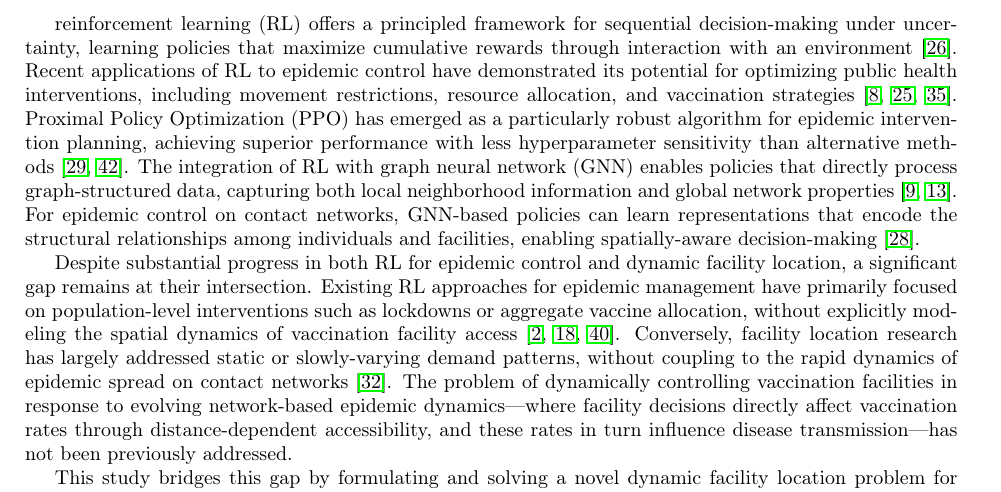
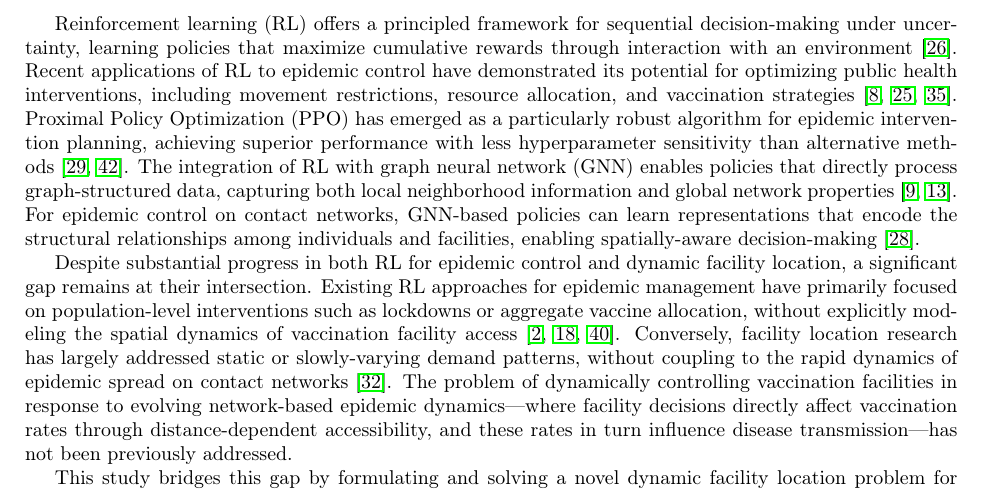
Before and after one commit to ardjmand/rl-facility-location-epidemic, a LaTeX paper (paper/main.tex): part of page 2 of 11, cut so that both start at the same text. Compiled offline with pdfLaTeX.

Commit message:
Updates from Overleaf

```diff
--- a/paper/main.tex
+++ b/paper/main.tex
@@ -120,7 +120,7 @@ Traditional epidemiological models, originating from the seminal work of \citet{
 
 The facility location problem, a classical topic in operations research, addresses the optimal placement of service facilities to minimize costs while meeting demand \cite{Belanger2019}. In the context of vaccination, facility location determines the spatial accessibility of immunization services. The dynamic variant of this problem extends the classical formulation to settings where facilities can be opened, closed, or relocated over time in response to changing conditions \cite{Jena2016, Silva2021}. During an epidemic, the optimal configuration of vaccination facilities evolves as the disease spreads through the population: regions experiencing outbreaks may require additional capacity, while facilities in areas with high vaccination coverage may become redundant. Opening and closing facilities incur transition costs, creating a sequential decision problem where current actions affect future options. This temporal coupling, combined with the stochastic nature of epidemic dynamics and the large state space induced by network-level modeling, renders traditional optimization approaches computationally intractable for real-time decision support.
 
-\ac{RL} offers a principled framework for sequential decision-making under uncertainty, learning policies that maximize cumulative rewards through interaction with an environment \cite{levine2020offline}. Recent applications of \ac{RL} to epidemic control have demonstrated its potential for optimizing public health interventions, including movement restrictions, resource allocation, and vaccination strategies \cite{ohi2020exploring, kwak2021deep, bushaj2023simulation}. \ac{PPO} has emerged as a particularly robust algorithm for epidemic intervention planning, achieving superior performance with less hyperparameter sensitivity than alternative methods \cite{mai2023planning, schulman2017proximal}. The integration of \ac{RL} with \ac{GNN} enables policies that directly process graph-structured data, capturing both local neighborhood information and global network properties \cite{cappart2023combinatorial, dai2017learning}. For epidemic control on contact networks, \ac{GNN}-based policies can learn representations that encode the structural relationships among individuals and facilities, enabling spatially-aware decision-making \cite{ling2024cooperating}.
+\Ac{RL} offers a principled framework for sequential decision-making under uncertainty, learning policies that maximize cumulative rewards through interaction with an environment \cite{levine2020offline}. Recent applications of \ac{RL} to epidemic control have demonstrated its potential for optimizing public health interventions, including movement restrictions, resource allocation, and vaccination strategies \cite{ohi2020exploring, kwak2021deep, bushaj2023simulation}. \Ac{PPO} has emerged as a particularly robust algorithm for epidemic intervention planning, achieving superior performance with less hyperparameter sensitivity than alternative methods \cite{mai2023planning, schulman2017proximal}. The integration of \ac{RL} with \ac{GNN} enables policies that directly process graph-structured data, capturing both local neighborhood information and global network properties \cite{cappart2023combinatorial, dai2017learning}. For epidemic control on contact networks, \ac{GNN}-based policies can learn representations that encode the structural relationships among individuals and facilities, enabling spatially-aware decision-making \cite{ling2024cooperating}.
 
 Despite substantial progress in both \ac{RL} for epidemic control and dynamic facility location, a significant gap remains at their intersection. Existing \ac{RL} approaches for epidemic management have primarily focused on population-level interventions such as lockdowns or aggregate vaccine allocation, without explicitly modeling the spatial dynamics of vaccination facility access \cite{hao2022reinforcement, awasthi2022vacsim, rey2023vaccine}. Conversely, facility location research has largely addressed static or slowly-varying demand patterns, without coupling to the rapid dynamics of epidemic spread on contact networks \cite{Miao2024}. The problem of dynamically controlling vaccination facilities in response to evolving network-based epidemic dynamics---where facility decisions directly affect vaccination rates through distance-dependent accessibility, and these rates in turn influence disease transmission---has not been previously addressed.
 
```
